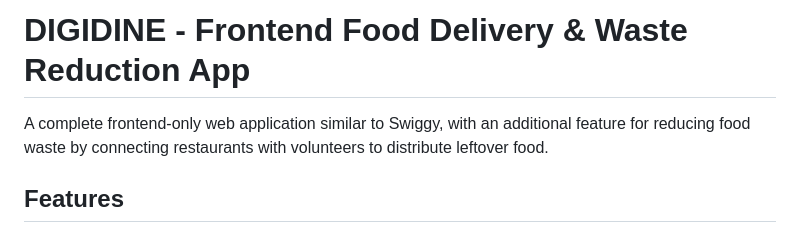
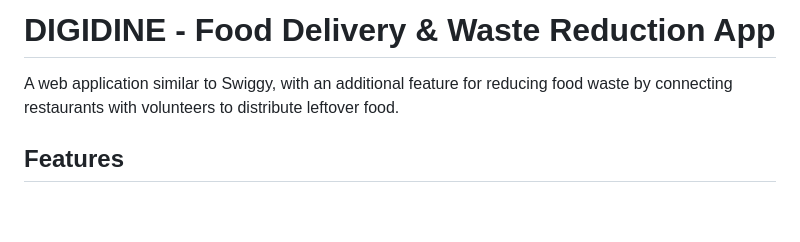
Before and after one commit to Debasish-2004/DigiDine-2.0, a Markdown page: README.md, the part around the change. Rendered like a GitHub page; blank space fills up the shorter version.

Commit message:
Revise README project title and description
Updated project description for clarity.

```diff
--- a/README.md
+++ b/README.md
@@ -1,6 +1,6 @@
-# DIGIDINE - Frontend Food Delivery & Waste Reduction App
+# DIGIDINE - Food Delivery & Waste Reduction App
 
-A complete frontend-only web application similar to Swiggy, with an additional feature for reducing food waste by connecting restaurants with volunteers to distribute leftover food.
+A web application similar to Swiggy, with an additional feature for reducing food waste by connecting restaurants with volunteers to distribute leftover food.
 
 ## Features
 
```
